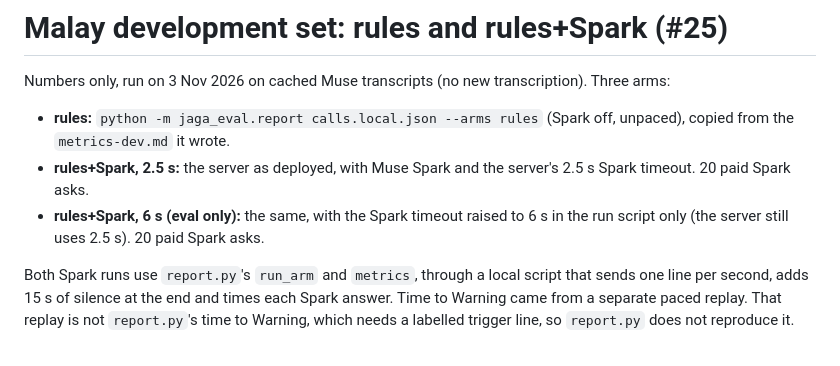
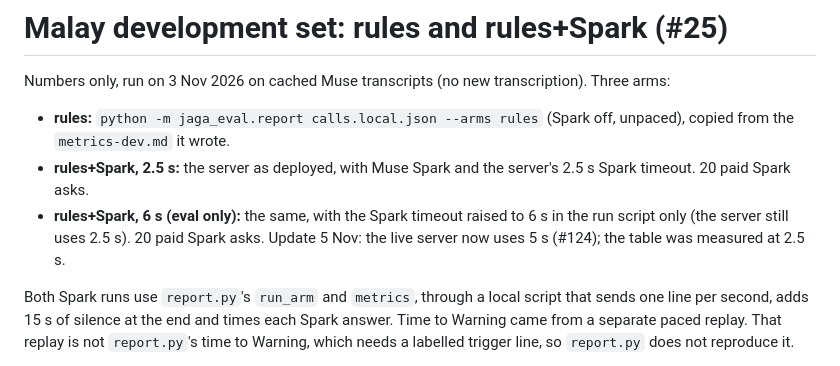
Before and after one commit to qicai14/jaga, a Markdown page: eval/reports/malay-dev.md, the part around the change. Drawn GitHub-style.

```diff
--- a/eval/reports/malay-dev.md
+++ b/eval/reports/malay-dev.md
@@ -6,7 +6,7 @@ Numbers only, run on 3 Nov 2026 on cached Muse transcripts (no new transcription
 - **rules+Spark, 2.5 s:** the server as deployed, with Muse Spark and the server's 2.5 s Spark timeout. 20 paid
   Spark asks.
 - **rules+Spark, 6 s (eval only):** the same, with the Spark timeout raised to 6 s in the run script only (the
-  server still uses 2.5 s). 20 paid Spark asks.
+  server still uses 2.5 s). 20 paid Spark asks. Update 5 Nov: the live server now uses 5 s (#124); the table was measured at 2.5 s.
 
 Both Spark runs use `report.py`'s `run_arm` and `metrics`, through a local script that sends one line per
 second, adds 15 s of silence at the end and times each Spark answer. Time to Warning came from a
```
Also changed, not shown: README.md (+6 -6 lines).
